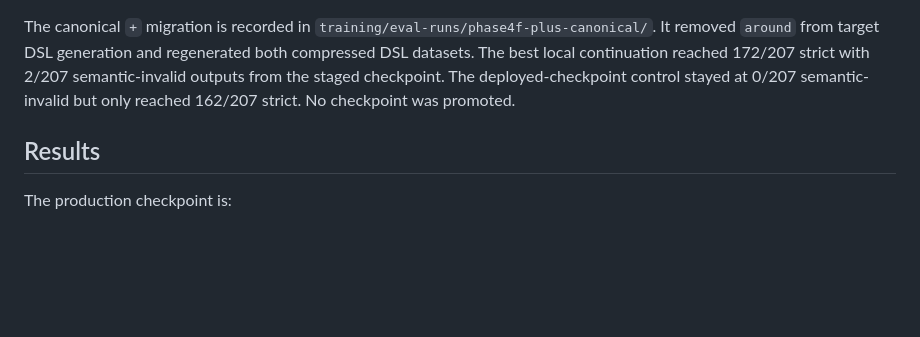
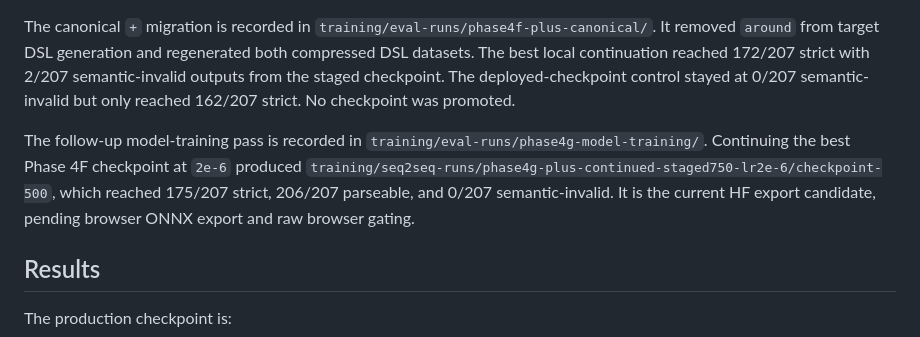
Before and after one commit to satansdeer/timey-interval-timer, a Markdown page: training/README.md, the part around the change. Rendered like a GitHub page; blank space fills up the shorter version.

Commit message:
Record plus DSL model training results

```diff
--- a/training/README.md
+++ b/training/README.md
@@ -188,6 +188,14 @@ continuation reached 172/207 strict with 2/207 semantic-invalid outputs from
 the staged checkpoint. The deployed-checkpoint control stayed at 0/207
 semantic-invalid but only reached 162/207 strict. No checkpoint was promoted.
 
+The follow-up model-training pass is recorded in
+`training/eval-runs/phase4g-model-training/`. Continuing the best Phase 4F
+checkpoint at `2e-6` produced
+`training/seq2seq-runs/phase4g-plus-continued-staged750-lr2e-6/checkpoint-500`,
+which reached 175/207 strict, 206/207 parseable, and 0/207 semantic-invalid.
+It is the current HF export candidate, pending browser ONNX export and raw
+browser gating.
+
 ## Results
 
 The production checkpoint is:
```
Also changed, not shown: training/TINY_MODEL_RESEARCH_TODO.md (+74 -0 lines), 1 other file.
